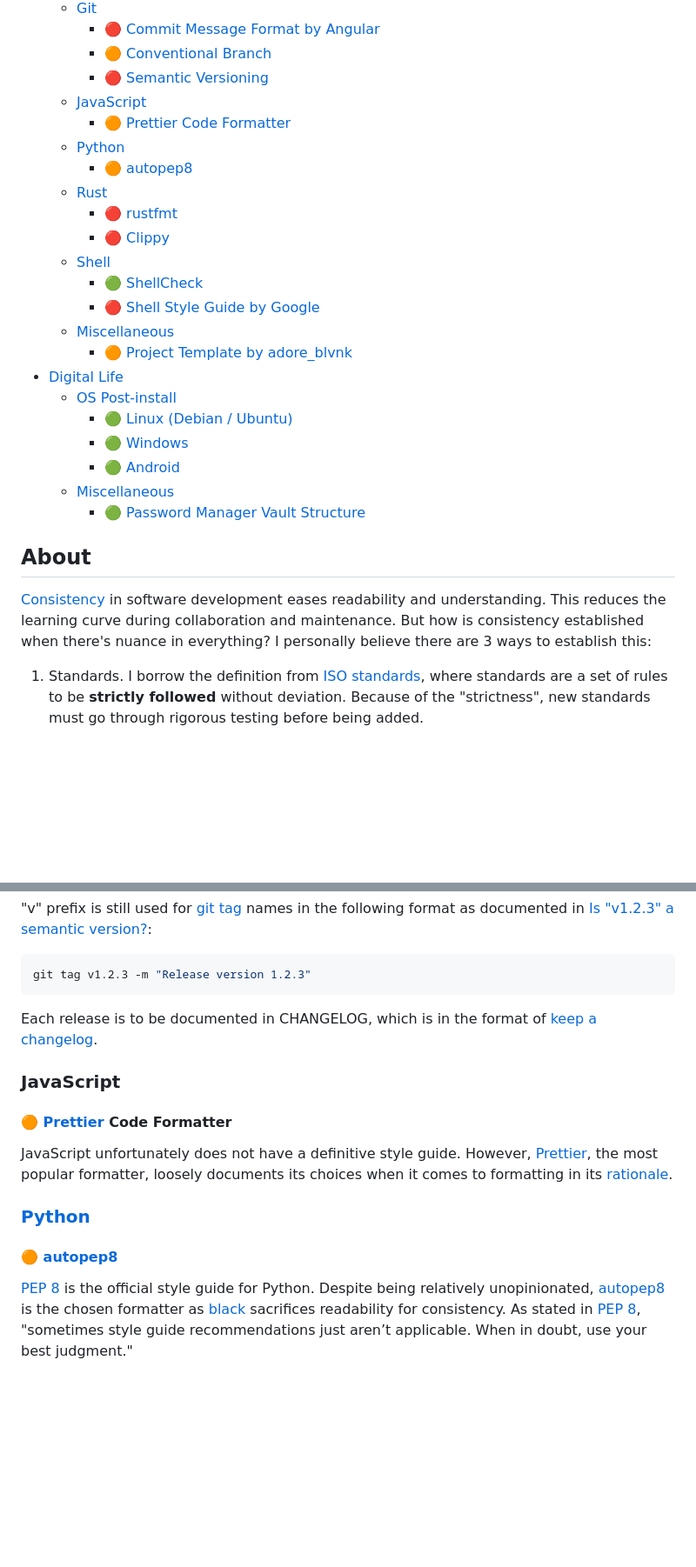
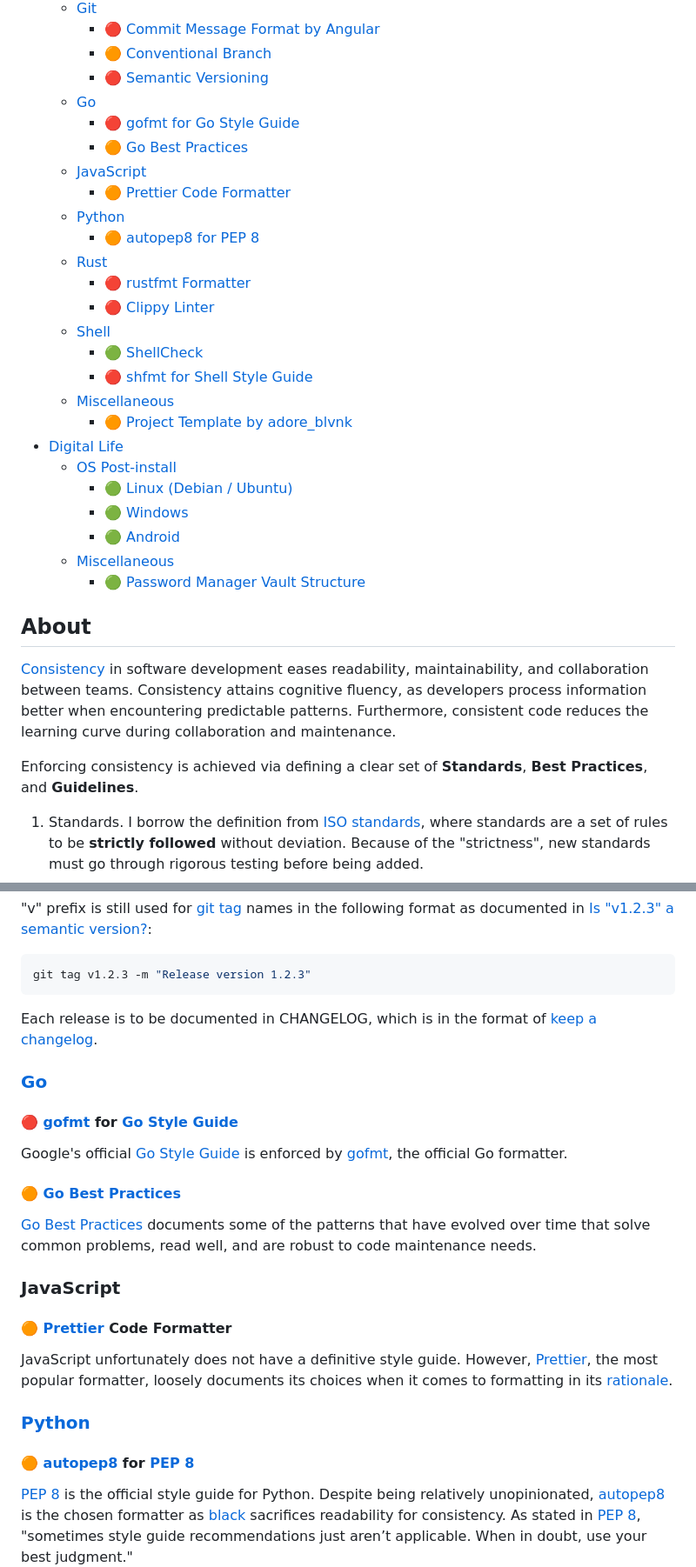
Before and after one commit to adoreblvnk/adoreblvnk, a Markdown page: consistency/README.md, 2 parts joined by grey strips. Shown at 87% size. Drawn GitHub-style; folded sections open; blank space fills up the shorter version.

Commit message:
feat: add golang

```diff
--- a/consistency/README.md
+++ b/consistency/README.md
@@ -16,16 +16,19 @@
     - [🔴 Commit Message Format by Angular](#-commit-message-format-by-angular)
     - [🟠 Conventional Branch](#-conventional-branch)
     - [🔴 Semantic Versioning](#-semantic-versioning)
+  - [Go](#go)
+    - [🔴 gofmt for Go Style Guide](#-gofmt-for-go-style-guide)
+    - [🟠 Go Best Practices](#-go-best-practices)
   - [JavaScript](#javascript)
     - [🟠 Prettier Code Formatter](#-prettier-code-formatter)
   - [Python](#python)
-    - [🟠 autopep8](#-autopep8)
+    - [🟠 autopep8 for PEP 8](#-autopep8-for-pep-8)
   - [Rust](#rust)
-    - [🔴 rustfmt](#-rustfmt)
-    - [🔴 Clippy](#-clippy)
+    - [🔴 rustfmt Formatter](#-rustfmt-formatter)
+    - [🔴 Clippy Linter](#-clippy-linter)
   - [Shell](#shell)
     - [🟢 ShellCheck](#-shellcheck)
-    - [🔴 Shell Style Guide by Google](#-shell-style-guide-by-google)
+    - [🔴 shfmt for Shell Style Guide](#-shfmt-for-shell-style-guide)
   - [Miscellaneous](#miscellaneous)
     - [🟠 Project Template by adore\_blvnk](#-project-template-by-adore_blvnk)
 - [Digital Life](#digital-life)
@@ -39,7 +42,9 @@
 
 ## About
 
-[Consistency](https://www.tuple.nl/en/knowledge-base/consistency) in software development eases readability and understanding. This reduces the learning curve during collaboration and maintenance. But how is consistency established when there's nuance in everything? I personally believe there are 3 ways to establish this:
+[Consistency](https://www.tuple.nl/en/knowledge-base/consistency) in software development eases readability, maintainability, and collaboration between teams. Consistency attains cognitive fluency, as developers process information better when encountering predictable patterns. Furthermore, consistent code reduces the learning curve during collaboration and maintenance.
+
+Enforcing consistency is achieved via defining a clear set of **Standards**, **Best Practices**, and **Guidelines**.
 
 1. Standards. I borrow the definition from [ISO standards](https://www.iso.org/standards.html), where standards are a set of rules to be **strictly followed** without deviation. Because of the "strictness", new standards must go through rigorous testing before being added.
 2. Best Practices. The definition for both "Best Practice" and "Guideline" is best defined in this [W3C email](https://lists.w3.org/Archives/Public/public-ldp-wg/2013Jul/0006.html), although Wikipedia definitions for "[Best Practice](https://wikipedia.org/wiki/Coding_best_practices)" and "[Guideline](https://wikipedia.org/wiki/Guideline)" are also accepted for clarification purposes. Best Practices are methods or techniques that consistently show results superior to those achieved with other means and are used as a benchmark. Best Practices are **opinionated**, in other words, they are specific, and if not applicable to your use case, developer discretion can be applied on whether Best Practices should be adhered to.
@@ -75,6 +82,16 @@ git tag v1.2.3 -m "Release version 1.2.3"
 
 Each release is to be documented in CHANGELOG, which is in the format of [keep a changelog](https://keepachangelog.com/en/1.1.0).
 
+### [Go](https://go.dev)
+
+#### 🔴 [gofmt](https://pkg.go.dev/cmd/gofmt) for [Go Style Guide](https://google.github.io/styleguide/go/guide)
+
+Google's official [Go Style Guide](https://google.github.io/styleguide/go/guide) is enforced by [gofmt](https://pkg.go.dev/cmd/gofmt), the official Go formatter.
+
+#### 🟠 [Go Best Practices](https://google.github.io/styleguide/go/best-practices)
+
+[Go Best Practices](https://google.github.io/styleguide/go/best-practices) documents some of the patterns that have evolved over time that solve common problems, read well, and are robust to code maintenance needs.
+
 ### JavaScript
 
 #### 🟠 [Prettier](https://prettier.io) Code Formatter
@@ -83,7 +100,7 @@ JavaScript unfortunately does not have a definitive style guide. However, [Prett
 
 ### [Python](https://python.org)
 
-#### 🟠 [autopep8](https://github.com/hhatto/autopep8)
+#### 🟠 [autopep8](https://github.com/hhatto/autopep8) for [PEP 8](https://peps.python.org/pep-0008)
 
 [PEP 8](https://peps.python.org/pep-0008) is the official style guide for Python. Despite being relatively unopinionated, [autopep8](https://github.com/hhatto/autopep8) is the chosen formatter as [black](https://github.com/psf/black) sacrifices readability for consistency. As stated in [PEP 8](https://peps.python.org/pep-0008), "sometimes style guide recommendations just aren’t applicable. When in doubt, use your best judgment."
 
```
Also changed, not shown: other parts of consistency/README.md (+6 -4 lines).
